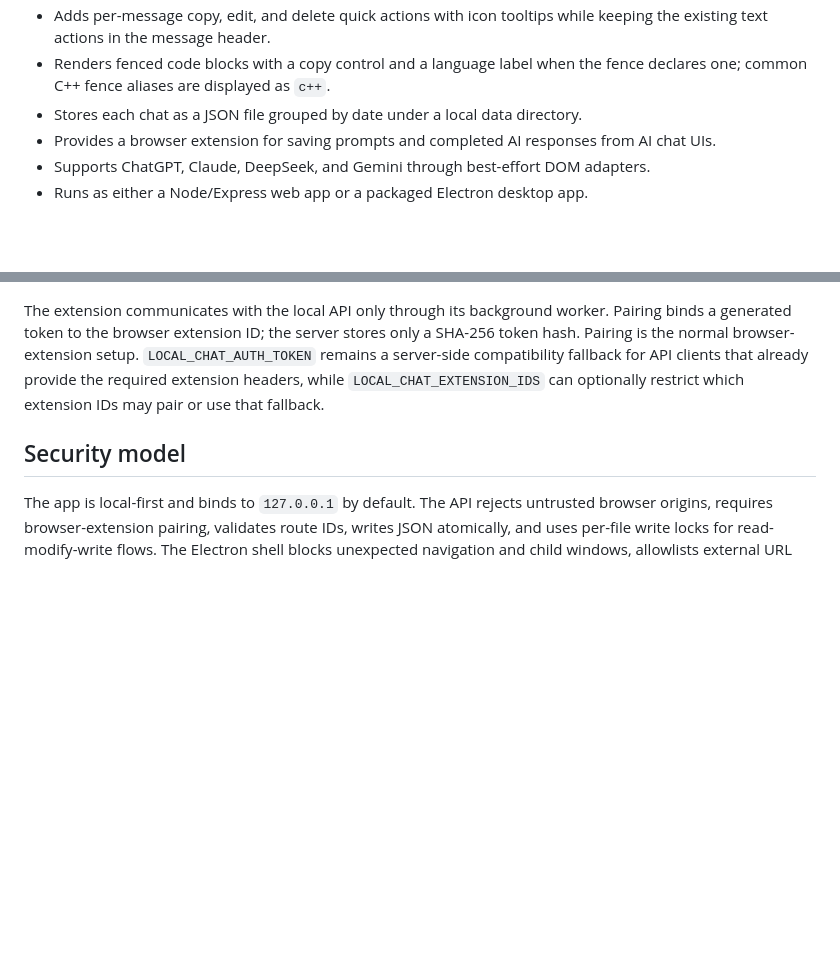
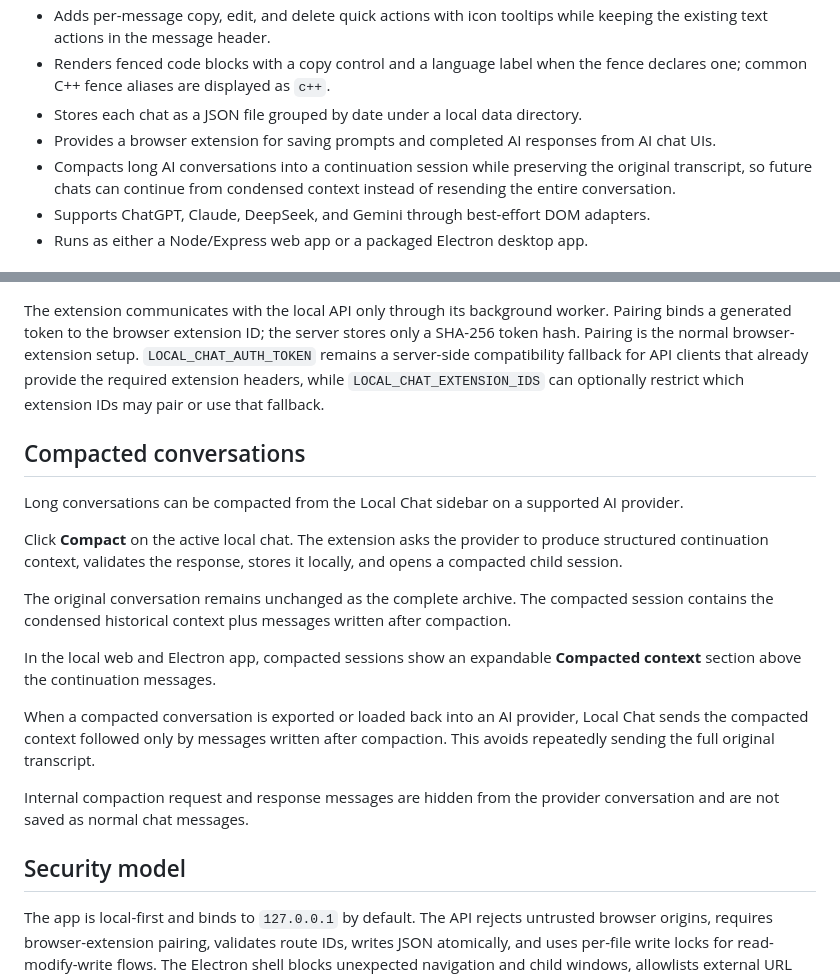
Before and after one commit to dusanrajcevic/local-chat-app, a Markdown page: README.md, 2 parts joined by grey strips. Rendered like a GitHub page; blank space fills up the shorter version.

Commit message:
docs: update documentation for v0.3.0

```diff
--- a/README.md
+++ b/README.md
@@ -13,6 +13,7 @@ The project is designed for private local use, not as a hosted multi-user servic
 - Renders fenced code blocks with a copy control and a language label when the fence declares one; common C++ fence aliases are displayed as `c++`.
 - Stores each chat as a JSON file grouped by date under a local data directory.
 - Provides a browser extension for saving prompts and completed AI responses from AI chat UIs.
+- Compacts long AI conversations into a continuation session while preserving the original transcript, so future chats can continue from condensed context instead of resending the entire conversation.
 - Supports ChatGPT, Claude, DeepSeek, and Gemini through best-effort DOM adapters.
 - Runs as either a Node/Express web app or a packaged Electron desktop app.
 
@@ -97,6 +98,20 @@ npm run desktop
 
 The extension communicates with the local API only through its background worker. Pairing binds a generated token to the browser extension ID; the server stores only a SHA-256 token hash. Pairing is the normal browser-extension setup. `LOCAL_CHAT_AUTH_TOKEN` remains a server-side compatibility fallback for API clients that already provide the required extension headers, while `LOCAL_CHAT_EXTENSION_IDS` can optionally restrict which extension IDs may pair or use that fallback.
 
+## Compacted conversations
+
+Long conversations can be compacted from the Local Chat sidebar on a supported AI provider.
+
+Click **Compact** on the active local chat. The extension asks the provider to produce structured continuation context, validates the response, stores it locally, and opens a compacted child session.
+
+The original conversation remains unchanged as the complete archive. The compacted session contains the condensed historical context plus messages written after compaction.
+
+In the local web and Electron app, compacted sessions show an expandable **Compacted context** section above the continuation messages.
+
+When a compacted conversation is exported or loaded back into an AI provider, Local Chat sends the compacted context followed only by messages written after compaction. This avoids repeatedly sending the full original transcript.
+
+Internal compaction request and response messages are hidden from the provider conversation and are not saved as normal chat messages.
+
 ## Security model
 
 The app is local-first and binds to `127.0.0.1` by default. The API rejects untrusted browser origins, requires browser-extension pairing, validates route IDs, writes JSON atomically, and uses per-file write locks for read-modify-write flows. The Electron shell blocks unexpected navigation and child windows, allowlists external URL schemes, serves the UI with restrictive browser security headers, and waits for the local HTTP server to close during shutdown.
```
Also changed, not shown: other parts of README.md (+1 -0 lines).
